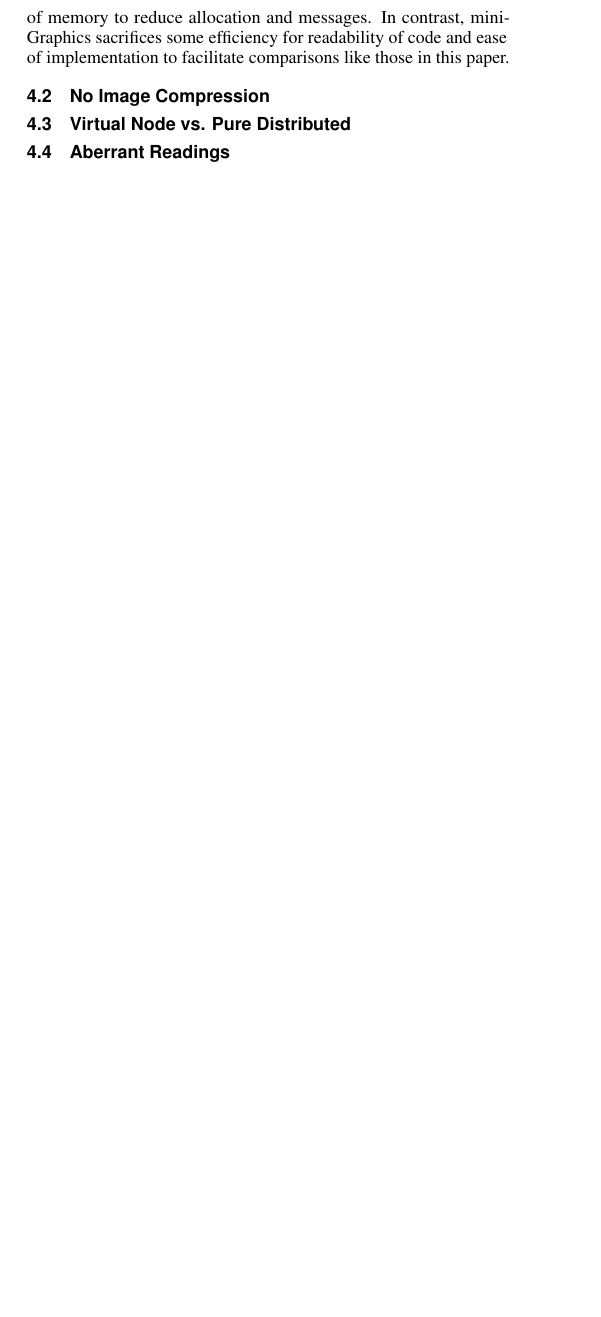
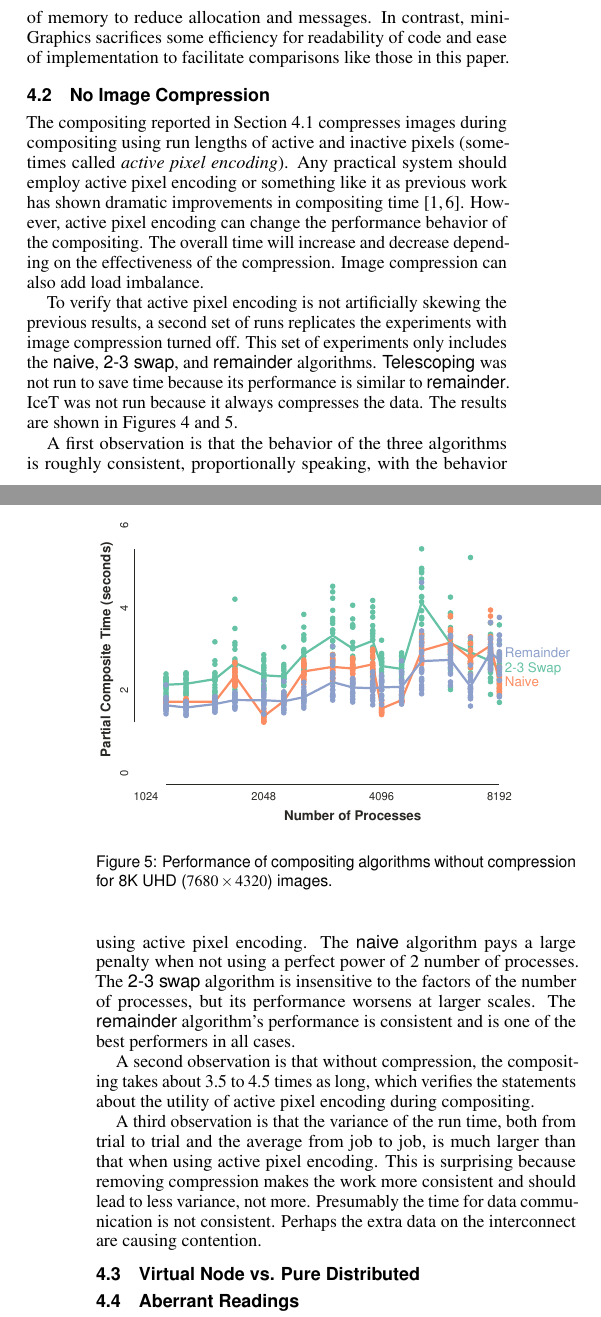
Before and after one commit to kmorel-papers/BinarySwapNon2, a LaTeX document (BinarySwapNon2.tex): part of one column of page 2 of 3 before the commit and two parts of the columns of pages 2 and 3 of 3 after it, the two joined at a grey line, cut so that both start at the same text, the shorter picture padded with empty space. Compiled offline with pdfLaTeX.

Commit message:
Section on full images

```diff
--- a/BinarySwapNon2.tex
+++ b/BinarySwapNon2.tex
@@ -335,3 +335,14 @@ In contrast, miniGraphics sacrifices some efficiency for readability of code and
 \subsection{No Image Compression}
 \label{sec:FullImages}
 
+The compositing reported in Section \ref{sec:Scaling} compresses images during compositing using run lengths of active and inactive pixels (sometimes called \keyterm{active pixel encoding}).
+Any practical system should employ active pixel encoding or something like it as previous work has shown dramatic improvements in compositing time\lcite{Ahrens1998,Moreland2001}.
+However, active pixel encoding can change the performance behavior of the compositing.
+The overall time will increase and decrease depending on the effectiveness of the compression.
+Image compression can also add load imbalance.
+
+To verify that active pixel encoding is not artificially skewing the previous results, a second set of runs replicates the experiments with image compression turned off.
+This set of experiments only includes the \naive, \ttswap, and \remainder algorithms.
+\Telescoping was not run to save time because its performance is similar to \remainder.
+IceT was not run because it always compresses the data.
+The results are shown in Figures \ref{fig:NoCompressHDTV} and \ref{fig:NoCompress8K}.
@@ -338,3 +354,29 @@ In contrast, miniGraphics sacrifices some efficiency for readability of code and
+    Performance of compositing algorithms without compression for HDTV ($1920 \times 1080$) images.
+  }
+  \label{fig:NoCompressHDTV}
+\end{figure}
+
+\begin{figure}
+  \centering
+  \includegraphics[width=\linewidth]{no-compress-8k}
+  \caption{
+    Performance of compositing algorithms without compression for 8K UHD ($7680 \times 4320$) images.
+  }
+  \label{fig:NoCompress8K}
+\end{figure}
+
+A first observation is that the behavior of the three algorithms is roughly consistent, proportionally speaking, with the behavior using active pixel encoding.
+The \naive algorithm pays a large penalty when not using a perfect power of 2 number of processes.
+The \ttswap algorithm is insensitive to the factors of the number of processes, but its performance worsens at larger scales.
+The \remainder algorithm's performance is consistent and is one of the best performers in all cases.
+
+A second observation is that without compression, the compositing takes about 3.5 to 4.5 times as long, which verifies the statements about the utility of active pixel encoding during compositing.
+
+A third observation is that the variance of the run time, both from trial to trial and the average from job to job, is much larger than that when using active pixel encoding.
+This is surprising because removing compression makes the work more consistent and should lead to less variance, not more.
+Presumably the time for data communication is not consistent.
+Perhaps the extra data on the interconnect are causing contention.
+
 \subsection{Virtual Node vs. Pure Distributed}
 \label{sec:VNCompare}
 
```
Also changed, not shown: BinarySwapNon2.bib (+19 -0 lines), CMakeLists.txt (+2 -0 lines), images/no-compress-8k.pdf (added), images/no-compress-hdtv.pdf (added), BinarySwapNon2.tex (5 more changed lines), 4 other files.
